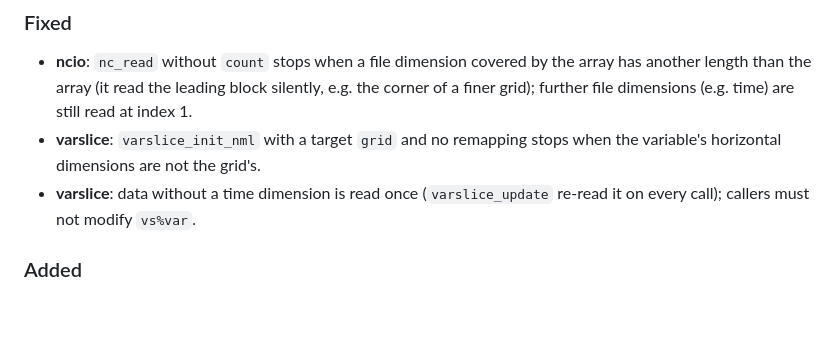
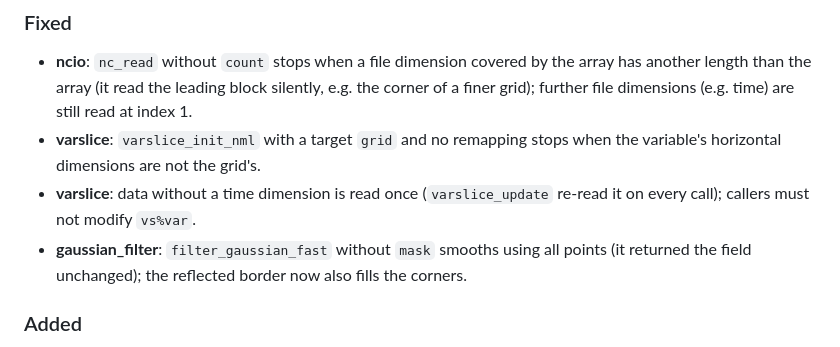
Before and after one commit to fesmc/fesm-utils, a Markdown page: CHANGELOG.md, the part around the change. GitHub-like rendering; blank space fills up the shorter version.

Commit message:
CHANGELOG: filter_gaussian_fast fix

```diff
--- a/CHANGELOG.md
+++ b/CHANGELOG.md
@@ -12,6 +12,8 @@ All notable changes to fesm-utils are documented here.
   variable's horizontal dimensions are not the grid's.
 - **varslice**: data without a time dimension is read once (`varslice_update` re-read it
   on every call); callers must not modify `vs%var`.
+- **gaussian_filter**: `filter_gaussian_fast` without `mask` smooths using all points
+  (it returned the field unchanged); the reflected border now also fills the corners.
 
 ### Added
 - **varslice**: filling of missing values, optional group keys `fill = "nearest"`
```
